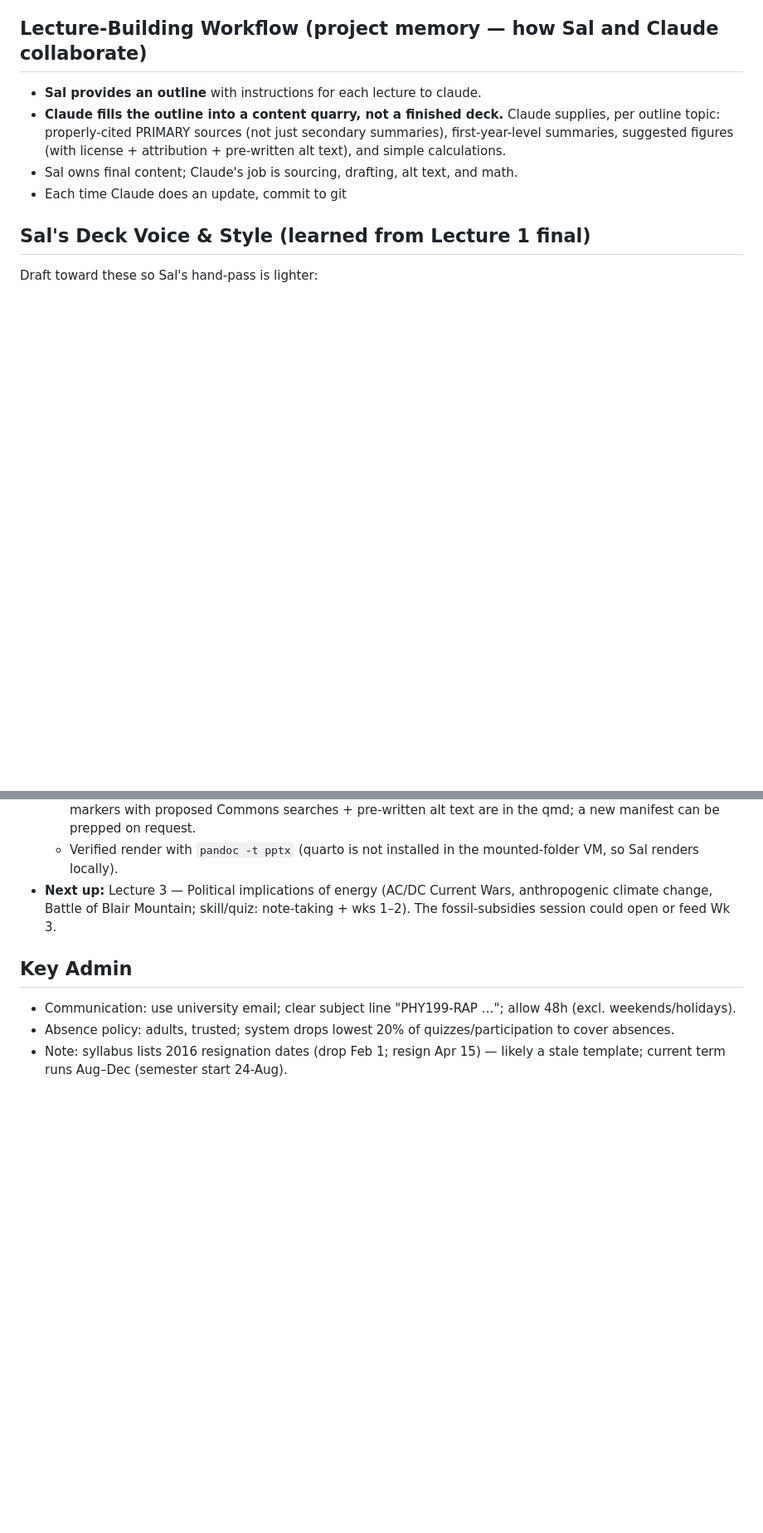
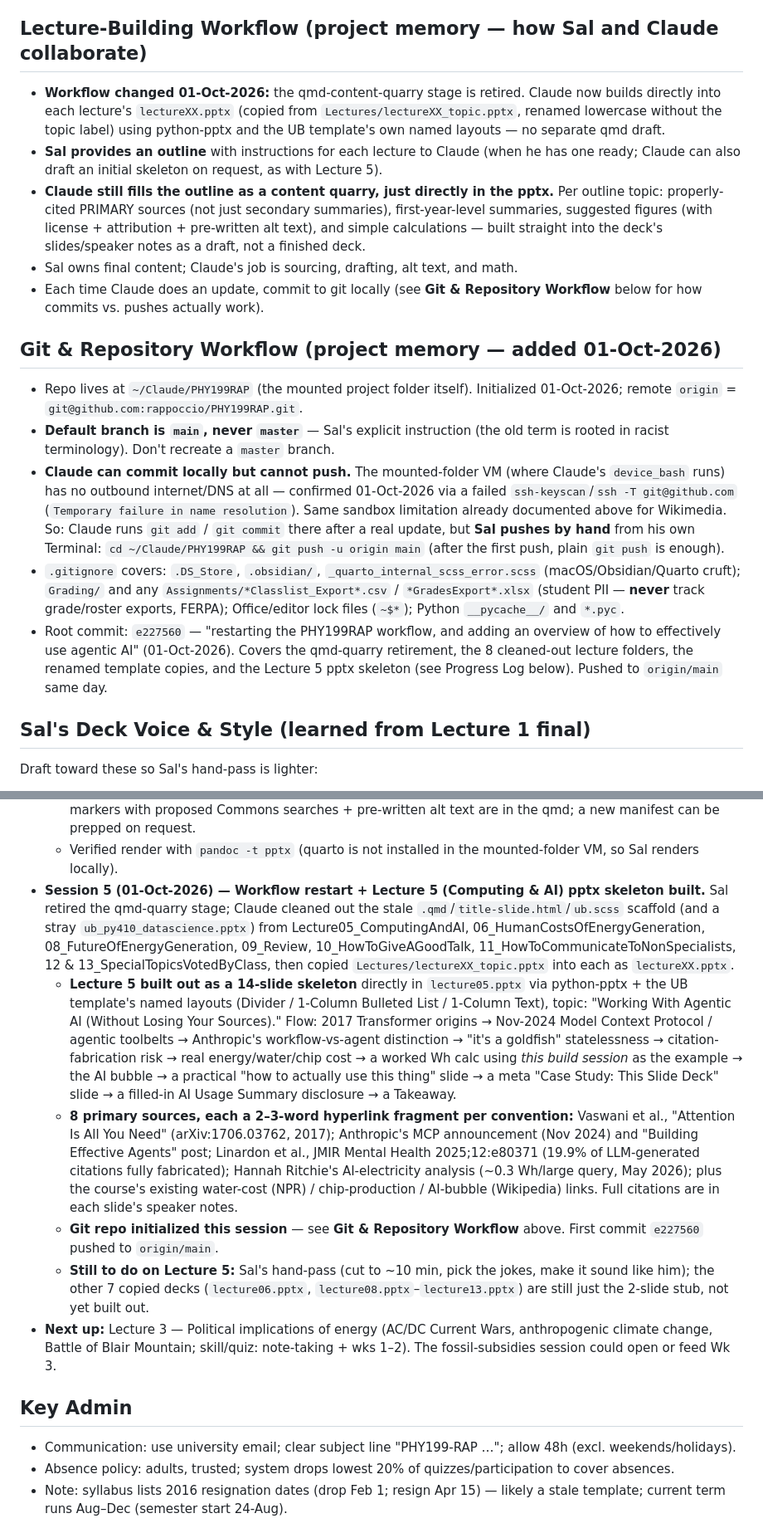
Before and after one commit to rappoccio/PHY199RAP, a Markdown page: PHY199RAP_COURSE_REFERENCE.md, 2 parts joined by grey strips. Shown at 83% size. Drawn GitHub-style; blank space fills up the shorter version.

Commit message:
document git workflow and log the Lecture 5 agentic-AI skeleton build

```diff
--- a/PHY199RAP_COURSE_REFERENCE.md
+++ b/PHY199RAP_COURSE_REFERENCE.md
@@ -70,10 +70,18 @@ A 93-100 (4.0) · A- 90-92.9 (3.67) · B+ 87-89.9 (3.33) · B 83-86.9 (3.0) · B
 - Add all external sources as hyperlinks that include a 2-3 word fragment of the content
 
 ## Lecture-Building Workflow (project memory — how Sal and Claude collaborate)
-- **Sal provides an outline** with instructions for each lecture to claude.
-- **Claude fills the outline into a content quarry, not a finished deck.** Claude supplies, per outline topic: properly-cited PRIMARY sources (not just secondary summaries), first-year-level summaries, suggested figures (with license + attribution + pre-written alt text), and simple calculations.
+- **Workflow changed 01-Oct-2026:** the qmd-content-quarry stage is retired. Claude now builds directly into each lecture's `lectureXX.pptx` (copied from `Lectures/lectureXX_topic.pptx`, renamed lowercase without the topic label) using python-pptx and the UB template's own named layouts — no separate qmd draft.
+- **Sal provides an outline** with instructions for each lecture to Claude (when he has one ready; Claude can also draft an initial skeleton on request, as with Lecture 5).
+- **Claude still fills the outline as a content quarry, just directly in the pptx.** Per outline topic: properly-cited PRIMARY sources (not just secondary summaries), first-year-level summaries, suggested figures (with license + attribution + pre-written alt text), and simple calculations — built straight into the deck's slides/speaker notes as a draft, not a finished deck.
 - Sal owns final content; Claude's job is sourcing, drafting, alt text, and math.
-- Each time Claude does an update, commit to git
+- Each time Claude does an update, commit to git locally (see **Git & Repository Workflow** below for how commits vs. pushes actually work).
+
+## Git & Repository Workflow (project memory — added 01-Oct-2026)
+- Repo lives at `~/Claude/PHY199RAP` (the mounted project folder itself). Initialized 01-Oct-2026; remote `origin` = `git@github.com:rappoccio/PHY199RAP.git`.
+- **Default branch is `main`, never `master`** — Sal's explicit instruction (the old term is rooted in racist terminology). Don't recreate a `master` branch.
+- **Claude can commit locally but cannot push.** The mounted-folder VM (where Claude's `device_bash` runs) has no outbound internet/DNS at all — confirmed 01-Oct-2026 via a failed `ssh-keyscan`/`ssh -T git@github.com` (`Temporary failure in name resolution`). Same sandbox limitation already documented above for Wikimedia. So: Claude runs `git add` / `git commit` there after a real update, but **Sal pushes by hand** from his own Terminal: `cd ~/Claude/PHY199RAP && git push -u origin main` (after the first push, plain `git push` is enough).
+- `.gitignore` covers: `.DS_Store`, `.obsidian/`, `_quarto_internal_scss_error.scss` (macOS/Obsidian/Quarto cruft); `Grading/` and any `Assignments/*Classlist_Export*.csv` / `*GradesExport*.xlsx` (student PII — **never** track grade/roster exports, FERPA); Office/editor lock files (`~$*`); Python `__pycache__/` and `*.pyc`.
+- Root commit: `e227560` — "restarting the PHY199RAP workflow, and adding an overview of how to effectively use agentic AI" (01-Oct-2026). Covers the qmd-quarry retirement, the 8 cleaned-out lecture folders, the renamed template copies, and the Lecture 5 pptx skeleton (see Progress Log below). Pushed to `origin/main` same day.
 
 ## Sal's Deck Voice & Style (learned from Lecture 1 final)
 Draft toward these so Sal's hand-pass is lighter:
@@ -166,6 +174,11 @@ Creators/handles Sal has vetted as reputable for Gen Z–friendly explainers. Pr
   - **Don Chafin: no free portrait exists.** Every hit was unrelated. The Blair Mountain slide uses the map + machine-gun nest instead.
   - **Media:** `manifest_blair_mountain.json` (22 entries, separate from the AC/DC `manifest.json`) + `MEDIA_NOTES_blair_mountain.md` with confidence tiers and discovery commands. 22 `<!-- IMG: name.jpg -->` markers placed in the qmd at the right slides. Sal's FIRST run: 5 usable images (rockefeller, mother_jones, teddy_roosevelt, ida_b_wells + a WRONG ida_tarbell), **14 titles did not resolve**, 3 flagged non-free. **`ida_tarbell.jpg` is NOT Ida Tarbell — it is a photo of a house in the snow (the Tarbell homestead); do not use it.** The alt-harvest worked (Commons structured-data captions came through). Remaining figures still needed — `manifest.json` still only covers the AC/DC half. Five `FIGURE TO ADD` markers with proposed Commons searches + pre-written alt text are in the qmd; a new manifest can be prepped on request.
   - Verified render with `pandoc -t pptx` (quarto is not installed in the mounted-folder VM, so Sal renders locally).
+- **Session 5 (01-Oct-2026) — Workflow restart + Lecture 5 (Computing & AI) pptx skeleton built.** Sal retired the qmd-quarry stage; Claude cleaned out the stale `.qmd`/`title-slide.html`/`ub.scss` scaffold (and a stray `ub_py410_datascience.pptx`) from Lecture05_ComputingAndAI, 06_HumanCostsOfEnergyGeneration, 08_FutureOfEnergyGeneration, 09_Review, 10_HowToGiveAGoodTalk, 11_HowToCommunicateToNonSpecialists, 12 & 13_SpecialTopicsVotedByClass, then copied `Lectures/lectureXX_topic.pptx` into each as `lectureXX.pptx`.
+  - **Lecture 5 built out as a 14-slide skeleton** directly in `lecture05.pptx` via python-pptx + the UB template's named layouts (Divider / 1-Column Bulleted List / 1-Column Text), topic: "Working With Agentic AI (Without Losing Your Sources)." Flow: 2017 Transformer origins → Nov-2024 Model Context Protocol / agentic toolbelts → Anthropic's workflow-vs-agent distinction → "it's a goldfish" statelessness → citation-fabrication risk → real energy/water/chip cost → a worked Wh calc using *this build session* as the example → the AI bubble → a practical "how to actually use this thing" slide → a meta "Case Study: This Slide Deck" slide → a filled-in AI Usage Summary disclosure → a Takeaway.
+  - **8 primary sources, each a 2–3-word hyperlink fragment per convention:** Vaswani et al., "Attention Is All You Need" (arXiv:1706.03762, 2017); Anthropic's MCP announcement (Nov 2024) and "Building Effective Agents" post; Linardon et al., JMIR Mental Health 2025;12:e80371 (19.9% of LLM-generated citations fully fabricated); Hannah Ritchie's AI-electricity analysis (~0.3 Wh/large query, May 2026); plus the course's existing water-cost (NPR) / chip-production / AI-bubble (Wikipedia) links. Full citations are in each slide's speaker notes.
+  - **Git repo initialized this session** — see **Git & Repository Workflow** above. First commit `e227560` pushed to `origin/main`.
+  - **Still to do on Lecture 5:** Sal's hand-pass (cut to ~10 min, pick the jokes, make it sound like him); the other 7 copied decks (`lecture06.pptx`, `lecture08.pptx`–`lecture13.pptx`) are still just the 2-slide stub, not yet built out.
 - **Next up:** Lecture 3 — Political implications of energy (AC/DC Current Wars, anthropogenic climate change, Battle of Blair Mountain; skill/quiz: note-taking + wks 1–2). The fossil-subsidies session could open or feed Wk 3.
 
 ## Key Admin
```
